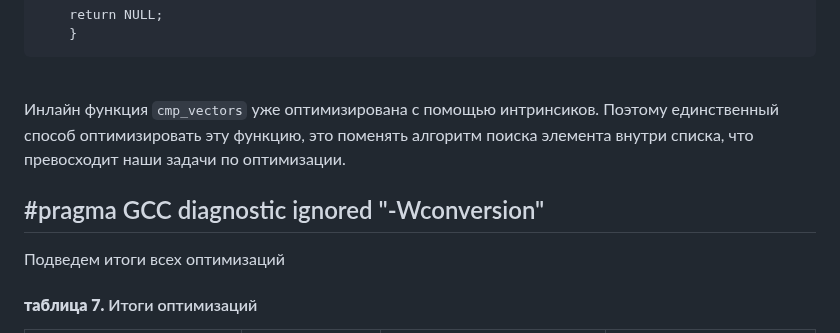
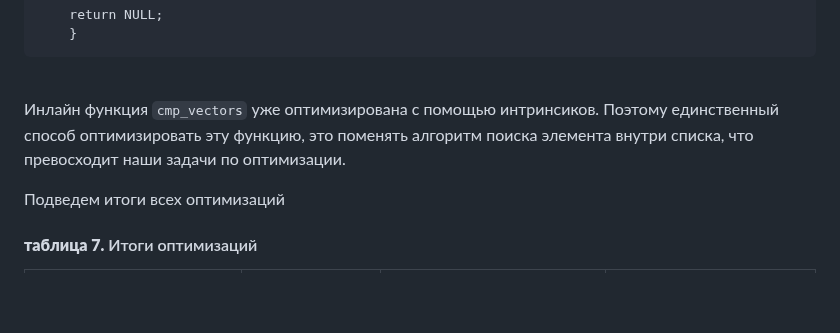
Before and after one commit to ArsenySamoylov/Asm, a Markdown page: HashTable/README.md, the part around one of its changes. Rendered like a GitHub page; folded sections open; blank space fills up the shorter version.

Commit message:
Corrections in Readme

```diff
--- a/HashTable/README.md
+++ b/HashTable/README.md
@@ -549,8 +549,6 @@ Node* FindElementInList (const List* list, const data* element)
 
 Инлайн функция `cmp_vectors` уже оптимизирована с помощью интринсиков. Поэтому единственный способ оптимизировать эту функцию, это поменять алгоритм поиска элемента внутри списка, что превосходит наши задачи по оптимизации.
 
-## #pragma GCC diagnostic ignored "-Wconversion"
-
 Подведем итоги всех оптимизаций
 
 #### **таблица 7.** Итоги оптимизаций
```
Also changed, not shown: other parts of HashTable/README.md (+2 -2 lines).
